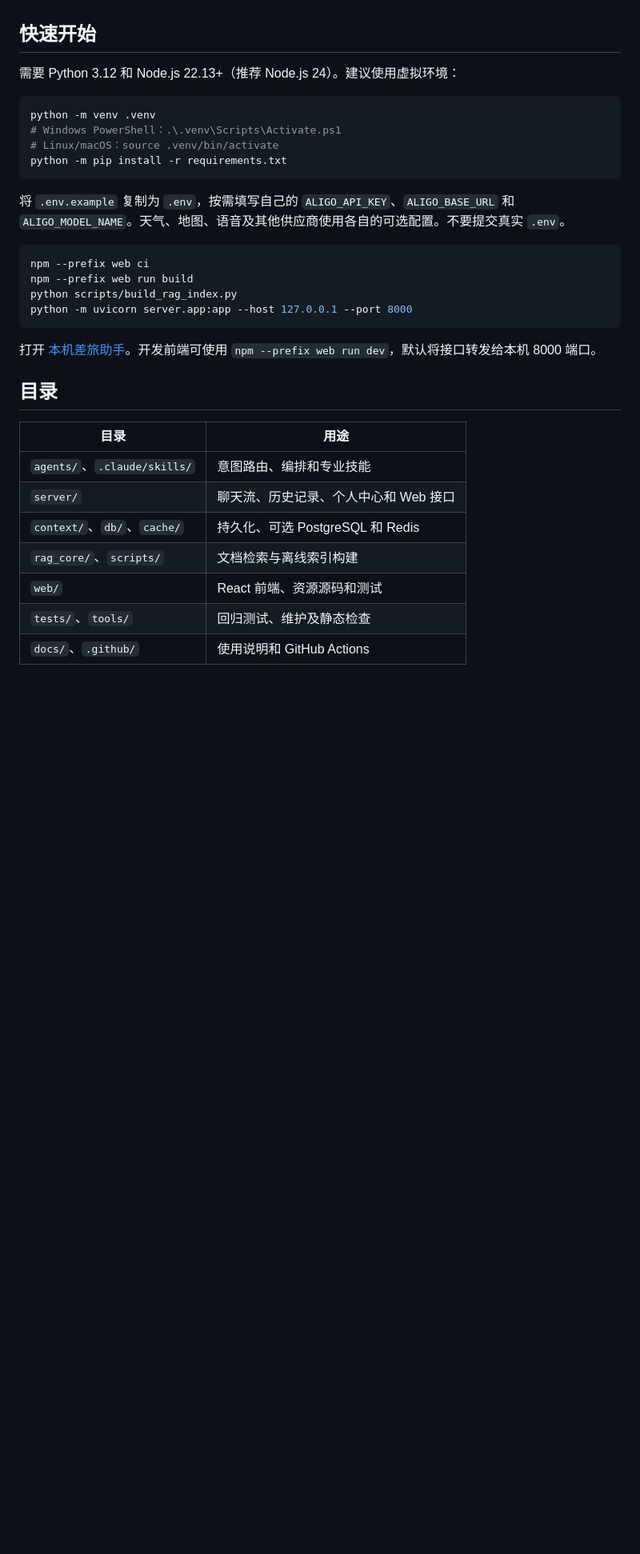
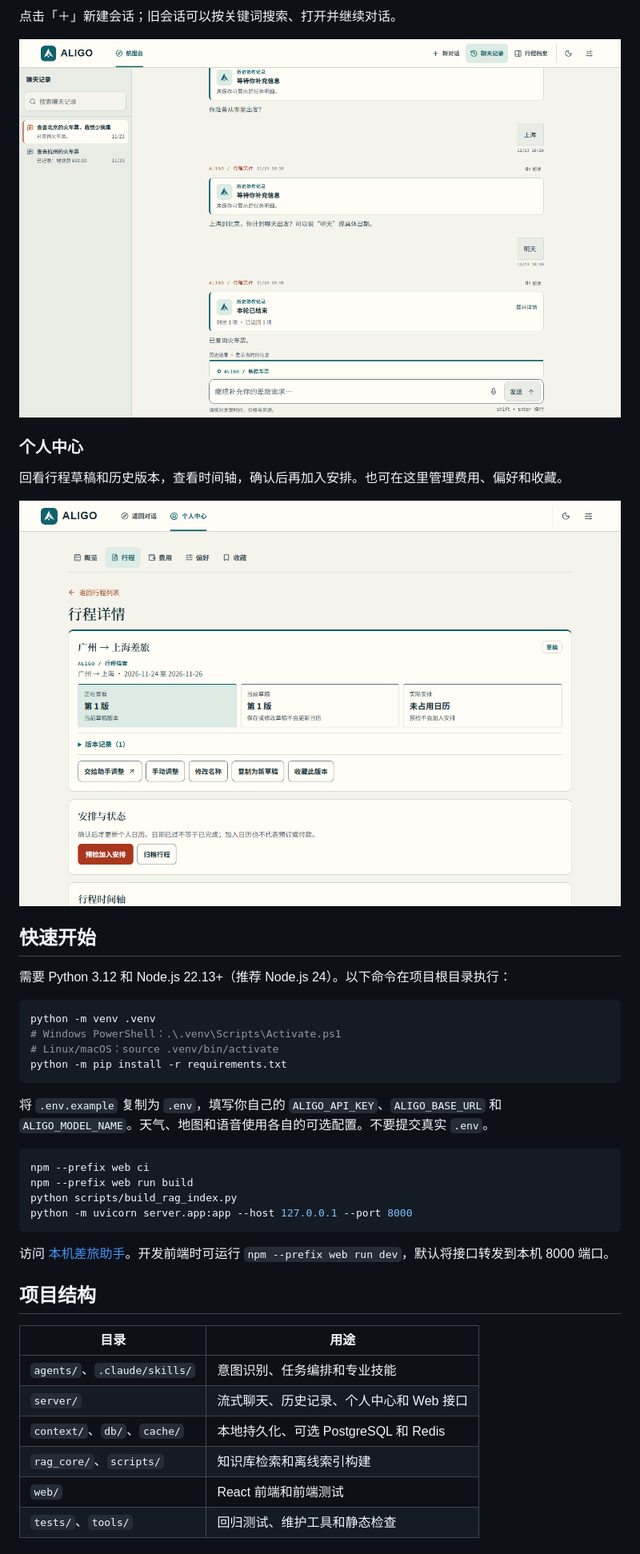
Before and after one commit to LC-di-yan/Lincan-Travel-Assistant-Agent, a Markdown page: README.md, the part around one of its changes. Shown at 80% size. Rendered like a GitHub page; pictures changed too: docs/images/conversation-history.png (added), docs/images/personal-trips.png (added); blank space fills up the shorter version.

````diff
--- a/README.md
+++ b/README.md
@@ -4,7 +17,16 @@
+点击「＋」新建会话；旧会话可以按关键词搜索、打开并继续对话。
+
+![航图台中的聊天记录与历史铁路查询](docs/images/conversation-history.png)
+
+### 个人中心
+
+回看行程草稿和历史版本，查看时间轴，确认后再加入安排。也可在这里管理费用、偏好和收藏。
+
+![个人中心的行程版本和安排状态](docs/images/personal-trips.png)
 
 ## 快速开始
 
-需要 Python 3.12 和 Node.js 22.13+（推荐 Node.js 24）。建议使用虚拟环境：
+需要 Python 3.12 和 Node.js 22.13+（推荐 Node.js 24）。以下命令在项目根目录执行：
 
 ```bash
 python -m venv .venv
@@ -13,7 +35,7 @@ python -m venv .venv
 python -m pip install -r requirements.txt
 ```
 
-将 `.env.example` 复制为 `.env`，按需填写自己的 `ALIGO_API_KEY`、`ALIGO_BASE_URL` 和 `ALIGO_MODEL_NAME`。天气、地图、语音及其他供应商使用各自的可选配置。不要提交真实 `.env`。
+将 `.env.example` 复制为 `.env`，填写你自己的 `ALIGO_API_KEY`、`ALIGO_BASE_URL` 和 `ALIGO_MODEL_NAME`。天气、地图和语音使用各自的可选配置。不要提交真实 `.env`。
 
 ```bash
 npm --prefix web ci
@@ -22,17 +44,16 @@ python scripts/build_rag_index.py
 python -m uvicorn server.app:app --host 127.0.0.1 --port 8000
 ```
 
-打开 [本机差旅助手](http://127.0.0.1:8000/)。开发前端可使用 `npm --prefix web run dev`，默认将接口转发给本机 8000 端口。
+访问 [本机差旅助手](http://127.0.0.1:8000/)。开发前端时可运行 `npm --prefix web run dev`，默认将接口转发到本机 8000 端口。
 
-## 目录
+## 项目结构
 
 | 目录 | 用途 |
 | --- | --- |
-| `agents/`、`.claude/skills/` | 意图路由、编排和专业技能 |
-| `server/` | 聊天流、历史记录、个人中心和 Web 接口 |
-| `context/`、`db/`、`cache/` | 持久化、可选 PostgreSQL 和 Redis |
-| `rag_core/`、`scripts/` | 文档检索与离线索引构建 |
-| `web/` | React 前端、资源源码和测试 |
-| `tests/`、`tools/` | 回归测试、维护及静态检查 |
-| `docs/`、`.github/` | 使用说明和 GitHub Actions |
+| `agents/`、`.claude/skills/` | 意图识别、任务编排和专业技能 |
+| `server/` | 流式聊天、历史记录、个人中心和 Web 接口 |
+| `context/`、`db/`、`cache/` | 本地持久化、可选 PostgreSQL 和 Redis |
+| `rag_core/`、`scripts/` | 知识库检索和离线索引构建 |
+| `web/` | React 前端和前端测试 |
+| `tests/`、`tools/` | 回归测试、维护工具和静态检查 |
 
````
Also changed, not shown: other parts of README.md (+29 -8 lines), docs/images/proposal-comparison.png (added), 2 other files.
